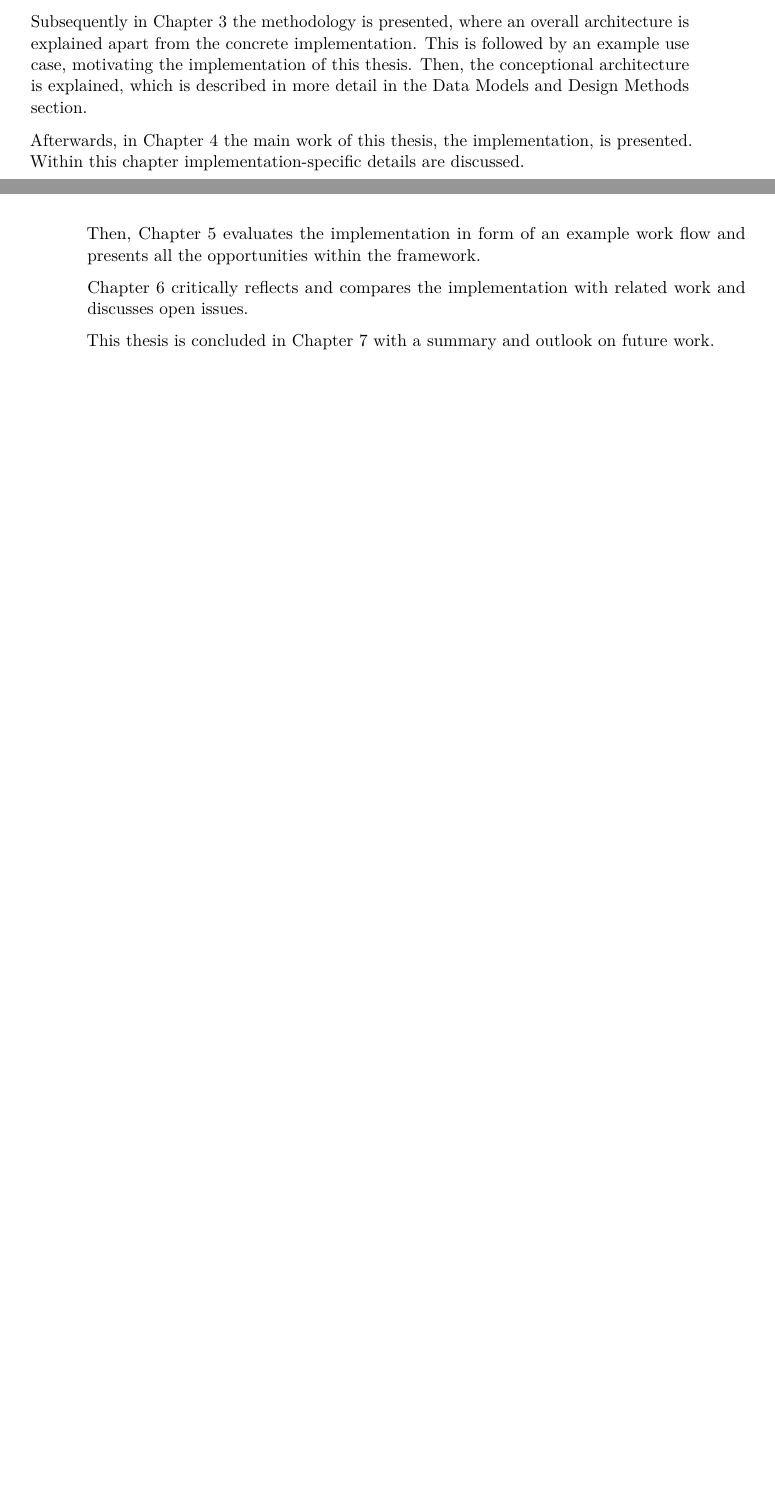
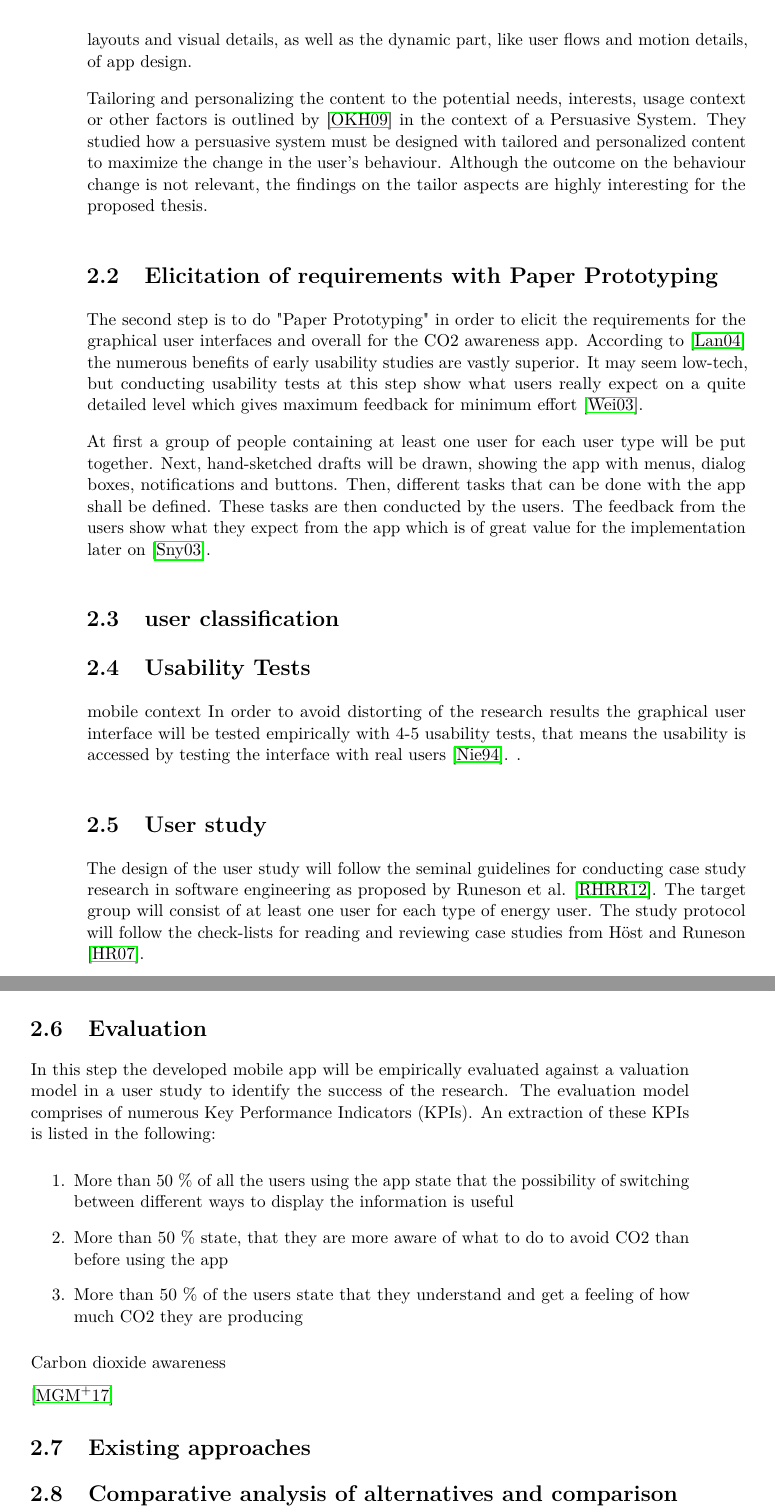
Before and after one commit to RomJak/diplomaThesis, a LaTeX thesis (template/example.tex, which reads template/introduction.tex, template/state_of_the_art.tex): two parts of pages 19 and 20 of 27 before the commit and two parts of pages 22 and 23 of 32 after it, joined at a grey line, cut at the place of the change, the shorter picture padded with empty space. Compiled offline with pdfLaTeX.

Commit message:
zero draft of state of the art

```diff
--- a/template/introduction.tex
+++ b/template/introduction.tex
@@ -97,12 +97,12 @@ In order to fulfill the research questions the methodological approach comprises
 \section{Structure of the work}
 The remainder of this thesis is structured as follows:  Chapter 2 provides an overview of related work where the main approaches of tailoring user interfaces are discussed. This chapter is concluded by a comparison with the existing approaches.
 
-Subsequently in Chapter 3 the methodology is presented, where an overall architecture is explained apart from the concrete implementation. This is followed by an example use case, motivating the implementation of this thesis. Then, the conceptional architecture is explained, which is described in more detail in the Data Models and Design Methods section.
-
-Afterwards, in Chapter 4 the main work of this thesis, the implementation, is presented. Within this chapter implementation-specific details are discussed.
-
-Then, Chapter 5 evaluates the implementation in form of an example work flow and presents all the opportunities within the framework.
-
-Chapter 6 critically reflects and compares the implementation with related work and discusses open issues.
-
-This thesis is concluded in Chapter 7 with a summary and outlook on future work.
+%Subsequently in Chapter 3 the methodology is presented, where an overall architecture is explained apart from the concrete implementation. This is followed by an example use case, motivating the implementation of this thesis. Then, the conceptional architecture is explained, which is described in more detail in the Data Models and Design Methods section.
+%
+%Afterwards, in Chapter 4 the main work of this thesis, the implementation, is presented. Within this chapter implementation-specific details are discussed.
+%
+%Then, Chapter 5 evaluates the implementation in form of an example work flow and presents all the opportunities within the framework.
+%
+%Chapter 6 critically reflects and compares the implementation with related work and discusses open issues.
+%
+%This thesis is concluded in Chapter 7 with a summary and outlook on future work.
--- a/template/state_of_the_art.tex
+++ b/template/state_of_the_art.tex
@@ -0,0 +21,34 @@
+Beka \cite{deka2016data} discusses how data-driven approaches are tools for mobile app design. A relevant field mentioned is interaction mining, that captures the static part, such as layouts and visual details, as well as the dynamic part, like user flows and motion details, of app design.
+
+Tailoring and personalizing the content to the potential needs, interests, usage context or other factors is outlined by \cite{oinas2009persuasive} in the context of a Persuasive System. They studied how a persuasive system must be designed with tailored and personalized content to maximize the change in the user's behaviour. Although the outcome on the behaviour change is not relevant, the findings on the tailor aspects are highly interesting for the proposed thesis.
+
+
+\section{Elicitation of requirements with Paper Prototyping}
+The second step is to do "Paper Prototyping" in order to elicit the requirements for the graphical user interfaces and overall for the CO2 awareness app. According to \cite{lancaster2004paper} the numerous benefits of early usability studies are vastly superior. It may seem low-tech, but conducting usability tests at this step show what users really expect on a quite detailed level which gives maximum feedback for minimum effort \cite{weiss2003handheld}.
+
+At first a group of people containing at least one user for each user type will be put together.  Next, hand-sketched drafts will be drawn, showing the app with menus, dialog boxes, notifications and buttons. Then, different tasks that can be done with the app shall be defined. These tasks are then conducted by the users. The feedback from the users show what they expect from the app which is of great value for the implementation later on \cite{snyder2003paper}.
+
+\section{user classification}
+
+\section{Usability Tests} mobile context
+In order to avoid distorting of the research results the graphical user interface will be tested empirically with 4-5 usability tests, that means the usability is accessed by testing the interface with real users \cite{nielsen1994usability}. .
+
+\section{User study}
+The design of the user study will follow the seminal guidelines for conducting case study research in software engineering as proposed by Runeson et al. \cite{runeson2012case}. The target group will consist of at least one user for each type of energy user. The study protocol will follow the check-lists for reading and reviewing case studies from H\"ost and Runeson \cite{host2007checklists}.
+
+\section{Evaluation}
+In this step the developed mobile app will be empirically evaluated against a valuation model in a user study to identify the success of the research. The evaluation model comprises of numerous Key Performance Indicators (KPIs). An extraction of these KPIs is listed in the following:
+\begin{enumerate}
+	\item More than 50 \% of all the users using the app state that the possibility of switching between different ways to display the information is useful
+	\item More than 50 \% state, that they are more aware of what to do to avoid CO2 than before using the app
+	\item More than 50 \% of the users state that they understand and get a feeling of how much CO2 they are producing
+\end{enumerate}
+
+
+Carbon dioxide awareness
+
+\cite{mohammadmoradieffectiveness}
+
+\section{Existing approaches}
+
+\section{Comparative analysis of alternatives and comparison of existing approaches}
```
Also changed, not shown: template/intro.bib (+18 -0 lines), literature/Handheld Usability.pdf (deleted), literature/examples/bloeschl_msc_thesis.pdf (added), literature/helpful/StructureoftheMasterThesis.pdf (renamed from literature/StructureoftheMasterThesis.pdf), literature/helpful/richtlinie_verfassen_diplomarbeit.pdf (renamed from literature/richtlinie_verfassen_diplomarbeit.pdf), literature/papers/Checklists for Software Engineering Case Study Research.pdf (renamed from literature/Checklists for Software Engineering Case Study Research.pdf), literature/papers/Usability Inspection Mehtods_Nielsen.pdf (added), literature/papers/Usability of mobile applications literature review and rationale for a new usability model.pdf (added), literature/papers/paper_pohl.pdf (renamed from literature/Diagram16_groupMeetingViz.pdf), template/example.bbl, template/state_of_the_art.tex (47 more changed lines), 19 other files.
